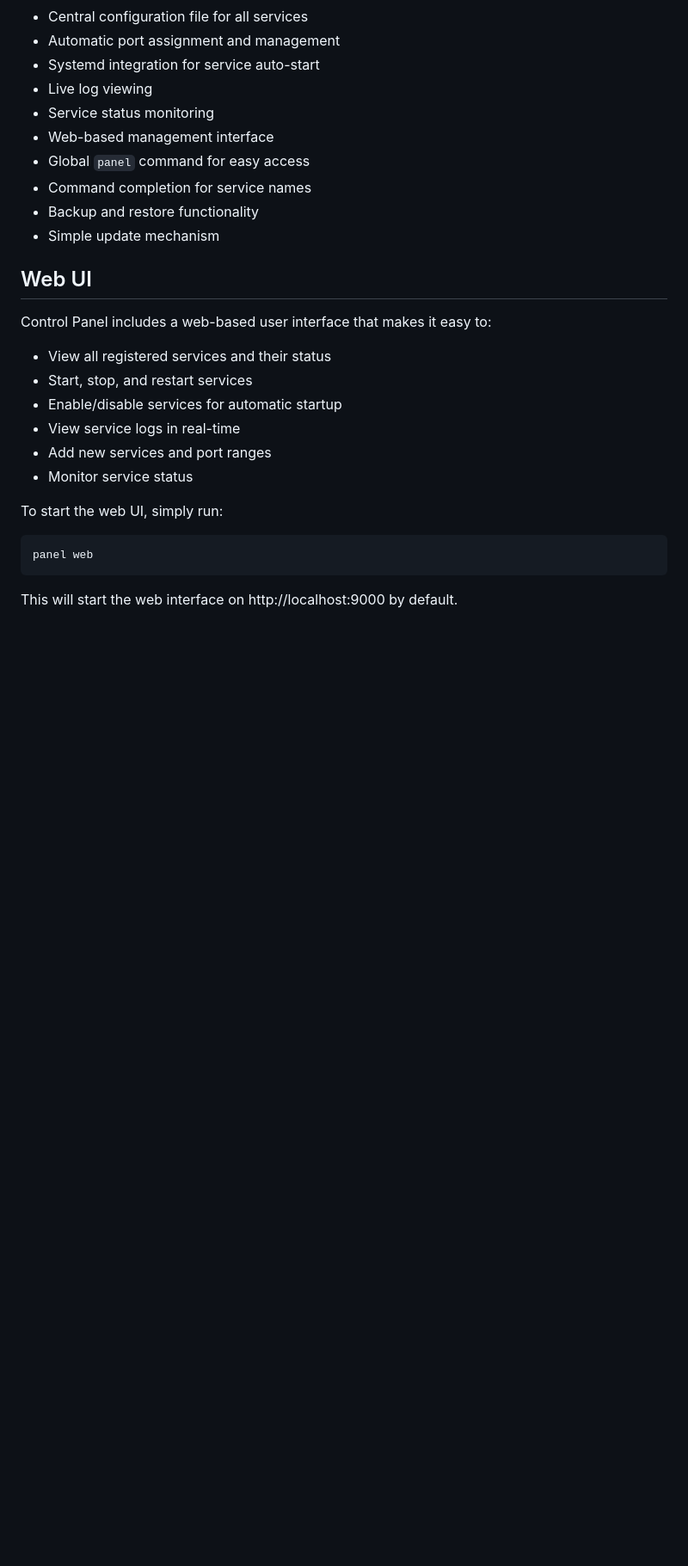
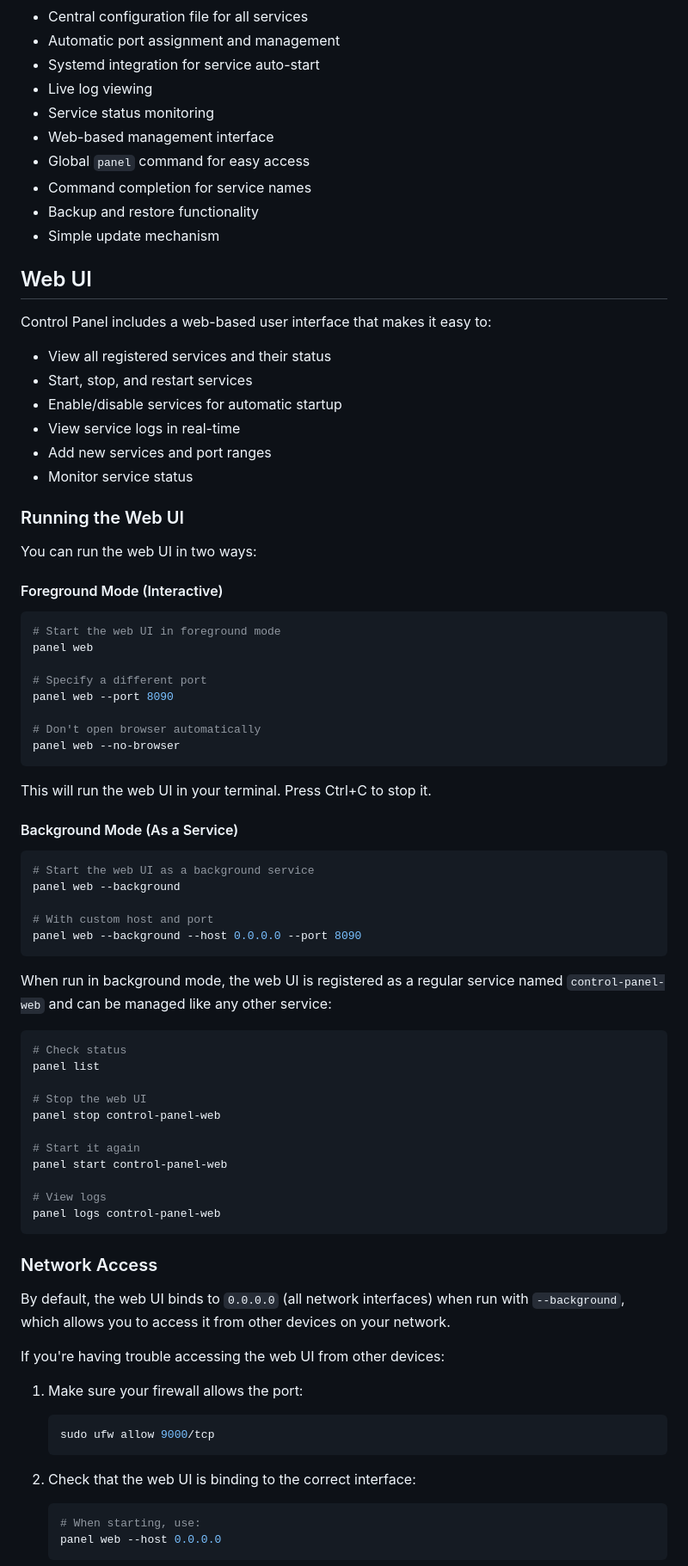
Before and after one commit to BenMiriello/control-panel, a Markdown page: README.md, the part around the change printed below. Shown: that part at 86% size. Drawn GitHub-style; blank space fills up the shorter version.

Commit message:
Update README with improved web UI documentation and firewall troubleshooting

````diff
--- a/README.md
+++ b/README.md
@@ -59,10 +59,65 @@ Control Panel includes a web-based user interface that makes it easy to:
 - Add new services and port ranges
 - Monitor service status
 
-To start the web UI, simply run:
+### Running the Web UI
+
+You can run the web UI in two ways:
+
+#### Foreground Mode (Interactive)
 
 ```bash
+# Start the web UI in foreground mode
 panel web
+
+# Specify a different port
+panel web --port 8090
+
+# Don't open browser automatically
+panel web --no-browser
 ```
 
-This will start the web interface on http://localhost:9000 by default.
+This will run the web UI in your terminal. Press Ctrl+C to stop it.
+
+#### Background Mode (As a Service)
+
+```bash
+# Start the web UI as a background service
+panel web --background
+
+# With custom host and port
+panel web --background --host 0.0.0.0 --port 8090
+```
+
+When run in background mode, the web UI is registered as a regular service named `control-panel-web` and can be managed like any other service:
+
+```bash
+# Check status
+panel list
+
+# Stop the web UI
+panel stop control-panel-web
+
+# Start it again
+panel start control-panel-web
+
+# View logs
+panel logs control-panel-web
+```
+
+### Network Access
+
+By default, the web UI binds to `0.0.0.0` (all network interfaces) when run with `--background`, which allows you to access it from other devices on your network.
+
+If you're having trouble accessing the web UI from other devices:
+
+1. Make sure your firewall allows the port:
+   ```bash
+   sudo ufw allow 9000/tcp
+   ```
+
+2. Check that the web UI is binding to the correct interface:
+   ```bash
+   # When starting, use:
+   panel web --host 0.0.0.0
+   ```
+
````
Also changed, not shown: other parts of README.md (+38 -2 lines).
